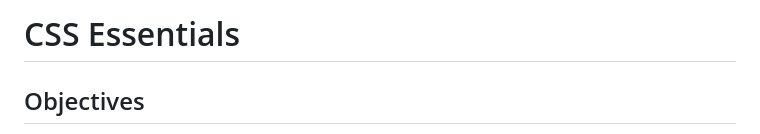
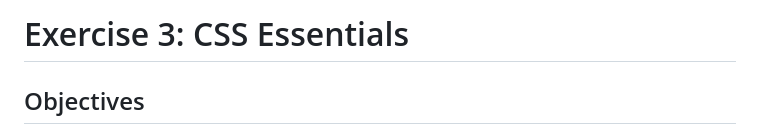
Before and after one commit to tharinduj31/CSS-Essentials, a Markdown page: README.md, the part around the change. GitHub-like rendering.

Commit message:
change title

```diff
--- a/README.md
+++ b/README.md
@@ -1,4 +1,4 @@
-# CSS Essentials
+# Exercise 3: CSS Essentials
 
 ## Objectives
 The provided code is the HTML and CSS for the home page and story page of a website inspired by a local company. However, the CSS is missing all of its selectors! You need to figure out which HTML elements to apply each style rule to, so that your finished website looks like the images below. After that, you will write some HTML and CSS of your own.
```
